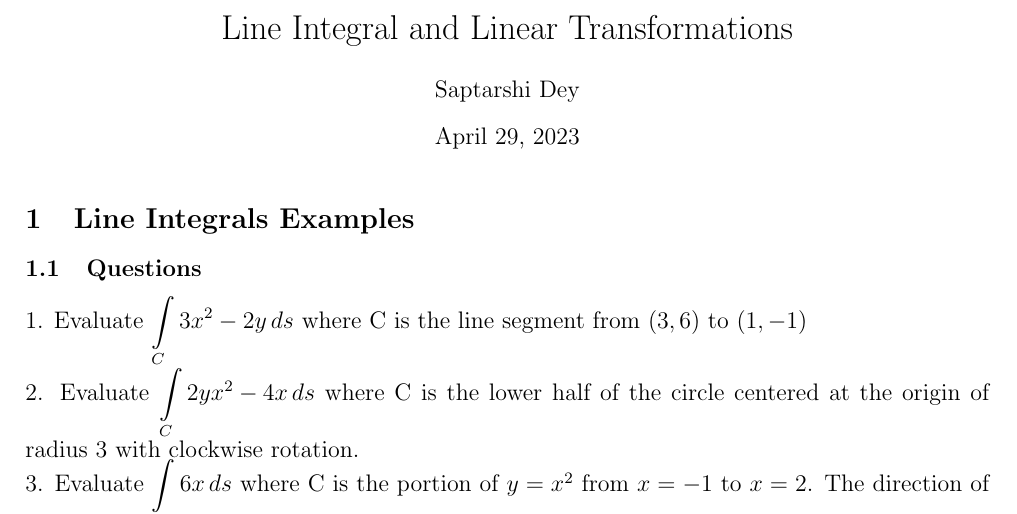
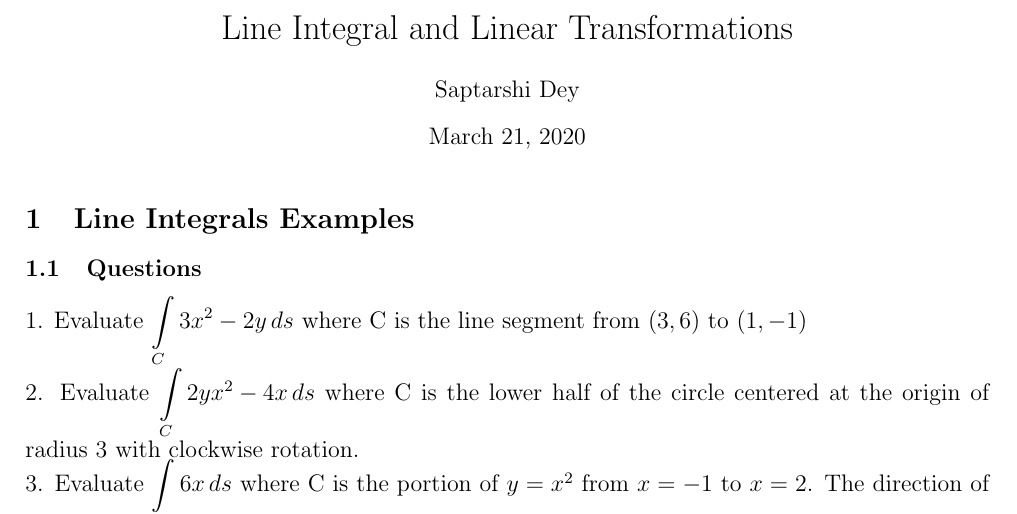
Before and after one commit to DarkMortal/LaTeX, a LaTeX document (Scripts/Line Integrals.tex): part of page 1 of 4, cut so that both start at the same text. Compiled offline with pdfLaTeX.

Commit message:
Minor changes

```diff
--- a/Scripts/Line Integrals.tex
+++ b/Scripts/Line Integrals.tex
@@ -16,6 +16,7 @@
 \begin{document}
 	\title{Line Integral and Linear Transformations}
 	\author{Saptarshi Dey}
+	\date{March 21, 2020}
 	\maketitle
 	\section{Line Integrals Examples}
 	\subsection{Questions}
```
